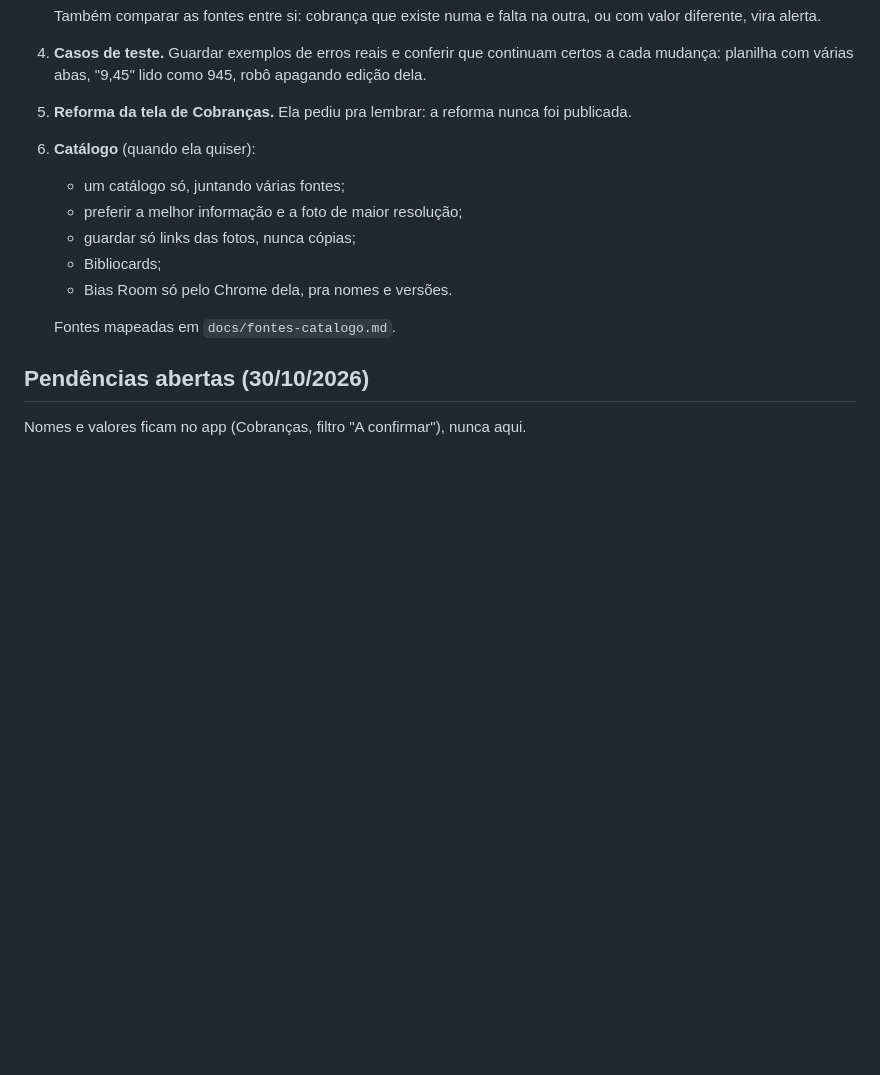
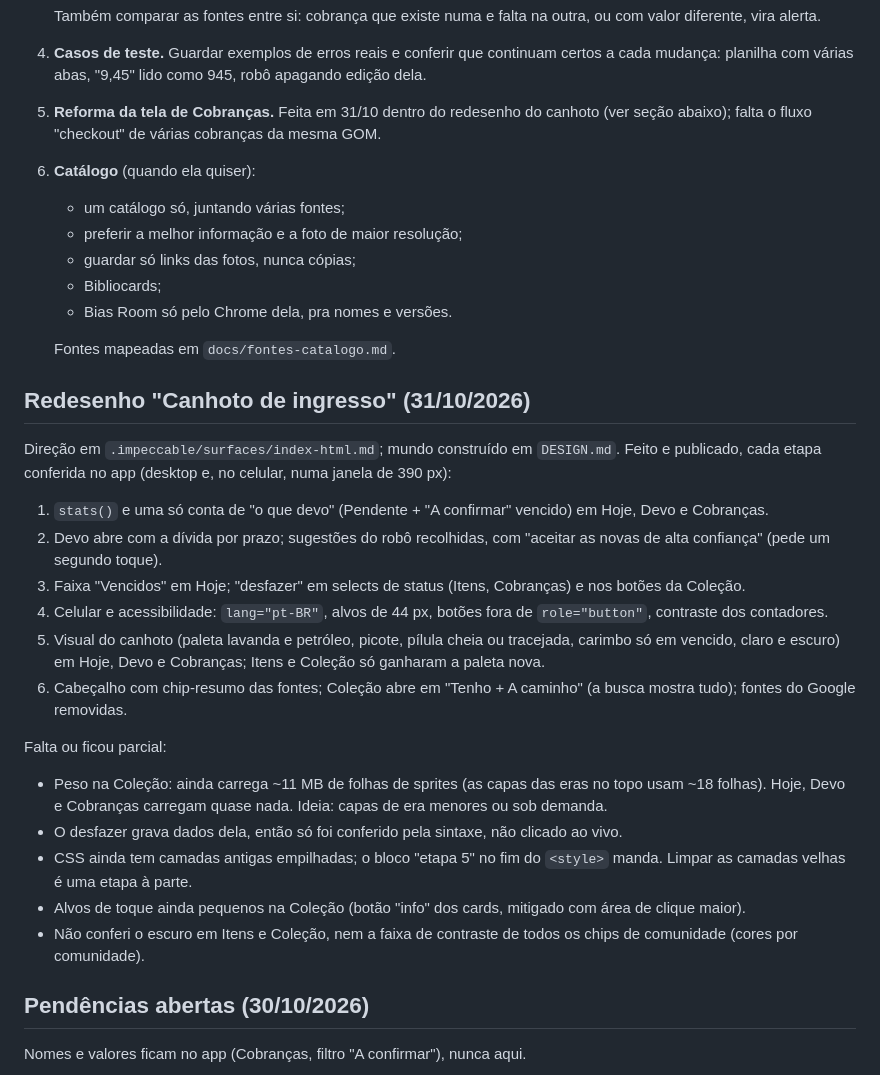
Before and after one commit to CB97LL96/staycollection, a Markdown page: docs/PLANO.md, the part around the change. Rendered like a GitHub page; blank space fills up the shorter version.

Commit message:
DESIGN.md do mundo canhoto e plano atualizado
Co-Authored-By: Claude Sonnet 5.5 <noreply@anthropic.com>

```diff
--- a/docs/PLANO.md
+++ b/docs/PLANO.md
@@ -68,8 +68,8 @@ disso na primeira mensagem, ela pediu pra não depender de memória.
 4. **Casos de teste.** Guardar exemplos de erros reais e conferir que continuam
    certos a cada mudança: planilha com várias abas, "9,45" lido como 945, robô
    apagando edição dela.
-5. **Reforma da tela de Cobranças.** Ela pediu pra lembrar: a reforma nunca foi
-   publicada.
+5. **Reforma da tela de Cobranças.** Feita em 31/10 dentro do redesenho do canhoto
+   (ver seção abaixo); falta o fluxo "checkout" de várias cobranças da mesma GOM.
 6. **Catálogo** (quando ela quiser):
    - um catálogo só, juntando várias fontes;
    - preferir a melhor informação e a foto de maior resolução;
@@ -78,6 +78,23 @@ disso na primeira mensagem, ela pediu pra não depender de memória.
    - Bias Room só pelo Chrome dela, pra nomes e versões.
 
    Fontes mapeadas em `docs/fontes-catalogo.md`.
+
+## Redesenho "Canhoto de ingresso" (31/10/2026)
+Direção em `.impeccable/surfaces/index-html.md`; mundo construído em `DESIGN.md`.
+Feito e publicado, cada etapa conferida no app (desktop e, no celular, numa janela de 390 px):
+1. `stats()` e uma só conta de "o que devo" (Pendente + "A confirmar" vencido) em Hoje, Devo e Cobranças.
+2. Devo abre com a dívida por prazo; sugestões do robô recolhidas, com "aceitar as novas de alta confiança" (pede um segundo toque).
+3. Faixa "Vencidos" em Hoje; "desfazer" em selects de status (Itens, Cobranças) e nos botões da Coleção.
+4. Celular e acessibilidade: `lang="pt-BR"`, alvos de 44 px, botões fora de `role="button"`, contraste dos contadores.
+5. Visual do canhoto (paleta lavanda e petróleo, picote, pílula cheia ou tracejada, carimbo só em vencido, claro e escuro) em Hoje, Devo e Cobranças; Itens e Coleção só ganharam a paleta nova.
+6. Cabeçalho com chip-resumo das fontes; Coleção abre em "Tenho + A caminho" (a busca mostra tudo); fontes do Google removidas.
+
+Falta ou ficou parcial:
+- Peso na Coleção: ainda carrega ~11 MB de folhas de sprites (as capas das eras no topo usam ~18 folhas). Hoje, Devo e Cobranças carregam quase nada. Ideia: capas de era menores ou sob demanda.
+- O desfazer grava dados dela, então só foi conferido pela sintaxe, não clicado ao vivo.
+- CSS ainda tem camadas antigas empilhadas; o bloco "etapa 5" no fim do `<style>` manda. Limpar as camadas velhas é uma etapa à parte.
+- Alvos de toque ainda pequenos na Coleção (botão "info" dos cards, mitigado com área de clique maior).
+- Não conferi o escuro em Itens e Coleção, nem a faixa de contraste de todos os chips de comunidade (cores por comunidade).
 
 ## Pendências abertas (30/10/2026)
 Nomes e valores ficam no app (Cobranças, filtro "A confirmar"), nunca aqui.
```
Also changed, not shown: DESIGN.md (added, +112 -0 lines).
